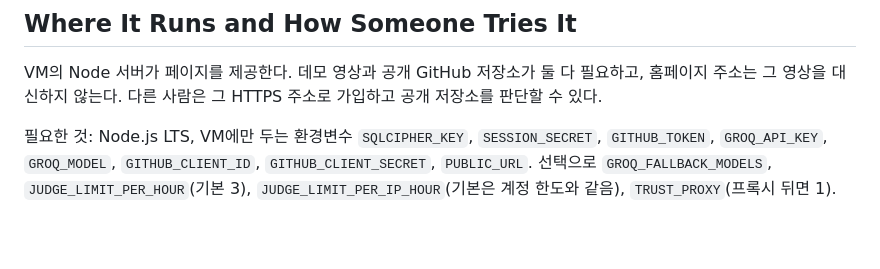
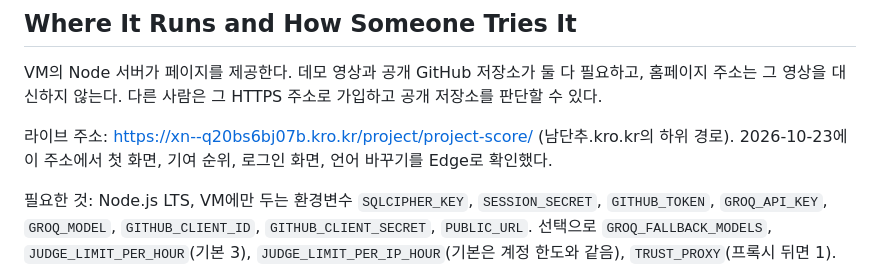
Before and after one commit to competition-N/C_Hack_BuildWithAI, a Markdown page: devpost/spec.md, the part around the change. GitHub-like rendering; blank space fills up the shorter version.

```diff
--- a/devpost/spec.md
+++ b/devpost/spec.md
@@ -40,6 +40,8 @@ PRD ref: `prd.md > The Core Journey`.
 ## Where It Runs and How Someone Tries It
 
 VM의 Node 서버가 페이지를 제공한다. 데모 영상과 공개 GitHub 저장소가 둘 다 필요하고, 홈페이지 주소는 그 영상을 대신하지 않는다. 다른 사람은 그 HTTPS 주소로 가입하고 공개 저장소를 판단할 수 있다.
+
+라이브 주소: https://xn--q20bs6bj07b.kro.kr/project/project-score/ (남단추.kro.kr의 하위 경로). 2026-10-23에 이 주소에서 첫 화면, 기여 순위, 로그인 화면, 언어 바꾸기를 Edge로 확인했다.
 
 필요한 것: Node.js LTS, VM에만 두는 환경변수 `SQLCIPHER_KEY`, `SESSION_SECRET`, `GITHUB_TOKEN`, `GROQ_API_KEY`, `GROQ_MODEL`, `GITHUB_CLIENT_ID`, `GITHUB_CLIENT_SECRET`, `PUBLIC_URL`. 선택으로 `GROQ_FALLBACK_MODELS`, `JUDGE_LIMIT_PER_HOUR`(기본 3), `JUDGE_LIMIT_PER_IP_HOUR`(기본은 계정 한도와 같음), `TRUST_PROXY`(프록시 뒤면 1). 값의 예시는 `.env.example`에만 두고, 실제 값은 커밋하지 않는다. OAuth App의 callback URL은 로컬이면 `http://localhost:3000/api/github/callback`, 배포하면 `https://(홈페이지 주소)/api/github/callback`이다. OAuth App 하나에 callback URL이 하나라서, 로컬용과 배포용 앱을 따로 만든다. 기존 사이트의 하위 경로(예: `/project/project-score/`)에 올릴 때는 `PUBLIC_URL`에 그 경로까지 넣는다. 화면은 API를 페이지 기준 상대 주소로 부르고, 서버는 `PUBLIC_URL`의 경로를 떼어 낸 뒤 처리하며, 로그인 쿠키도 그 경로로 한정한다. 프록시가 경로를 떼든 그대로 넘기든 동작한다.
 
```
Also changed, not shown: Docs/261022_PR.md (+8 -2 lines), README.md (+4 -5 lines).
